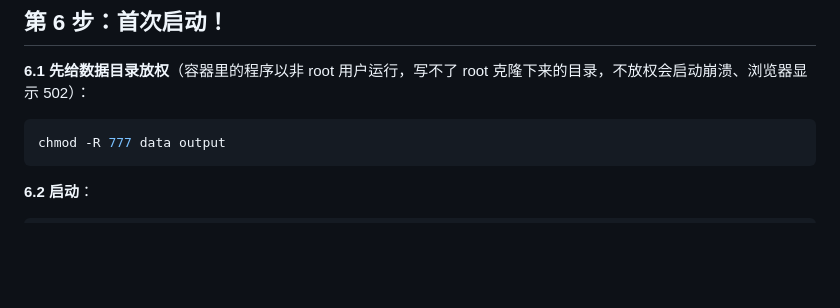
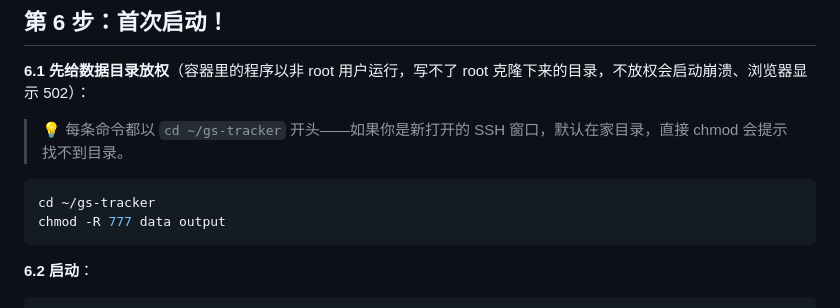
Before and after one commit to zhizhengqin/gs-tracker, a Markdown page: DEPLOY.md, the part around the change. GitHub-like rendering; blank space fills up the shorter version.

Commit message:
docs(deploy): prefix chmod step with cd for fresh SSH sessions

````diff
--- a/DEPLOY.md
+++ b/DEPLOY.md
@@ -158,7 +158,10 @@ printf "gsadmin:$(openssl passwd -apr1)\n" > .htpasswd
 
 **6.1 先给数据目录放权**（容器里的程序以非 root 用户运行，写不了 root 克隆下来的目录，不放权会启动崩溃、浏览器显示 502）：
 
+> 💡 每条命令都以 `cd ~/gs-tracker` 开头——如果你是新打开的 SSH 窗口，默认在家目录，直接 chmod 会提示找不到目录。
+
 ```bash
+cd ~/gs-tracker
 chmod -R 777 data output
 ```
 
````
